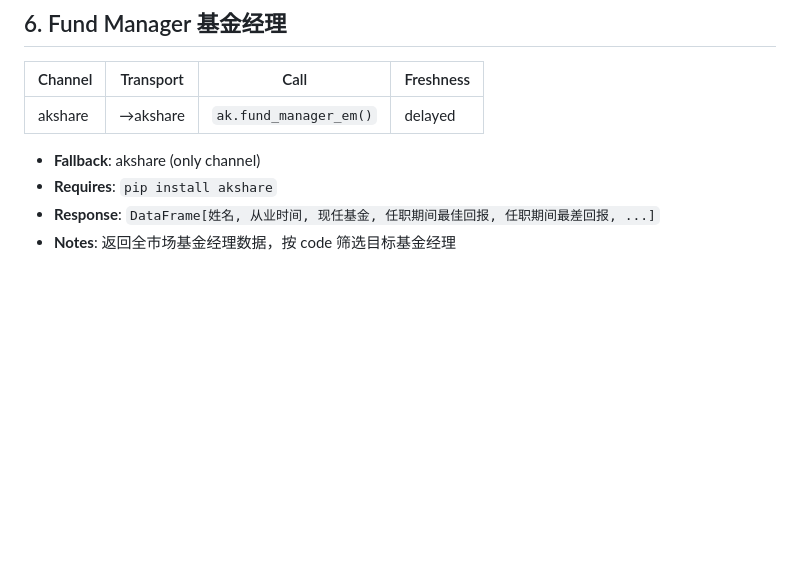
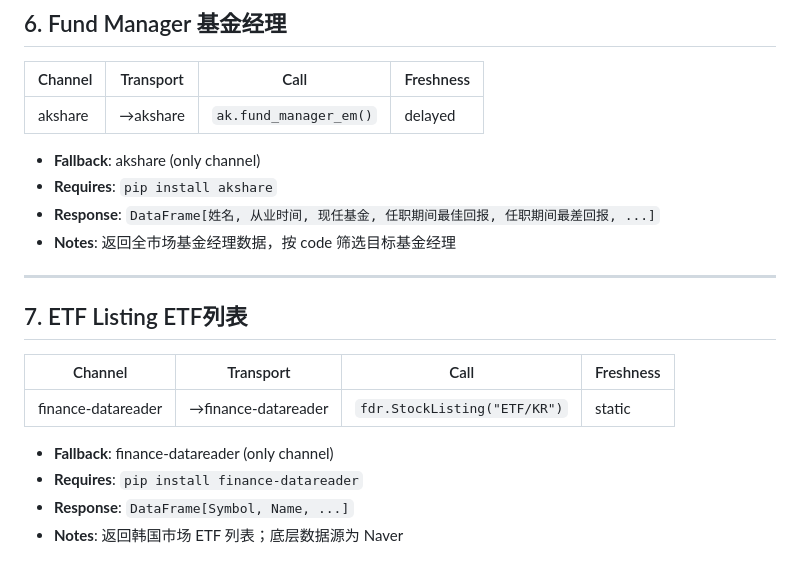
Before and after one commit to L-newbie/fund-skill, a Markdown page: api/python/fund.md, the part around the change. GitHub-like rendering; blank space fills up the shorter version.

Commit message:
Add ETF Listing section to fund documentation

```diff
--- a/api/python/fund.md
+++ b/api/python/fund.md
@@ -85,3 +85,16 @@ Profiles: [→ profiles.md](profiles.md)
 - **Requires**: `pip install akshare`
 - **Response**: `DataFrame[姓名, 从业时间, 现任基金, 任职期间最佳回报, 任职期间最差回报, ...]`
 - **Notes**: 返回全市场基金经理数据，按 code 筛选目标基金经理
+
+---
+
+## 7. ETF Listing ETF列表
+
+| Channel | Transport | Call | Freshness |
+|---------|-----------|------|-----------|
+| finance-datareader | →finance-datareader | `fdr.StockListing("ETF/KR")` | static |
+
+- **Fallback**: finance-datareader (only channel)
+- **Requires**: `pip install finance-datareader`
+- **Response**: `DataFrame[Symbol, Name, ...]`
+- **Notes**: 返回韩国市场 ETF 列表；底层数据源为 Naver
```
